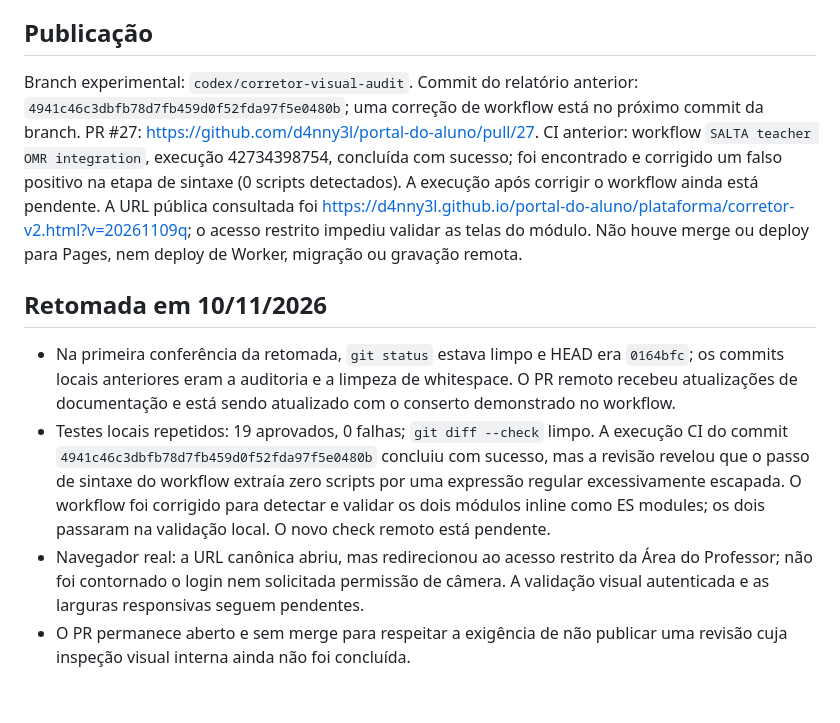
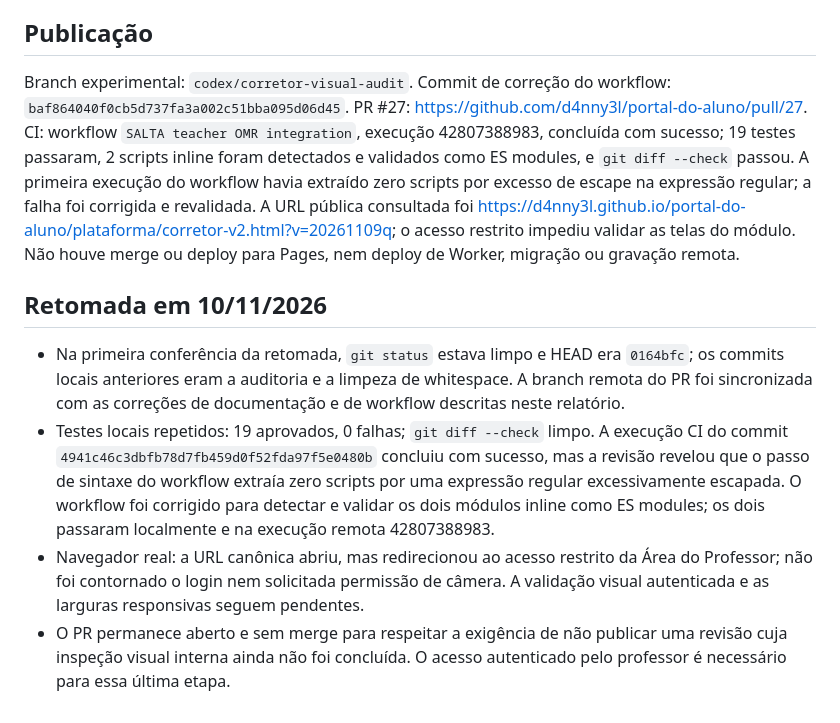
Before and after one commit to d4nny3l/portal-do-aluno, a Markdown page: docs/SALTA_CORRETOR_AUDITORIA_VISUAL_MOBILE.md, the part around the change. GitHub-like rendering.

Commit message:
Atualiza evidências da CI e da validação visual

```diff
--- a/docs/SALTA_CORRETOR_AUDITORIA_VISUAL_MOBILE.md
+++ b/docs/SALTA_CORRETOR_AUDITORIA_VISUAL_MOBILE.md
@@ -66,12 +66,12 @@ Os testes da etapa foram executados localmente com dados sintéticos. A suíte c
 
 ## Publicação
 
-Branch experimental: `codex/corretor-visual-audit`. Commit do relatório anterior: `4941c46c3dbfb78d7fb459d0f52fda97f5e0480b`; uma correção de workflow está no próximo commit da branch. PR #27: https://github.com/d4nny3l/portal-do-aluno/pull/27. CI anterior: workflow `SALTA teacher OMR integration`, execução 42734398754, concluída com sucesso; foi encontrado e corrigido um falso positivo na etapa de sintaxe (0 scripts detectados). A execução após corrigir o workflow ainda está pendente. A URL pública consultada foi https://d4nny3l.github.io/portal-do-aluno/plataforma/corretor-v2.html?v=20261109q; o acesso restrito impediu validar as telas do módulo. Não houve merge ou deploy para Pages, nem deploy de Worker, migração ou gravação remota.
+Branch experimental: `codex/corretor-visual-audit`. Commit de correção do workflow: `baf864040f0cb5d737fa3a002c51bba095d06d45`. PR #27: https://github.com/d4nny3l/portal-do-aluno/pull/27. CI: workflow `SALTA teacher OMR integration`, execução 42807388983, concluída com sucesso; 19 testes passaram, 2 scripts inline foram detectados e validados como ES modules, e `git diff --check` passou. A primeira execução do workflow havia extraído zero scripts por excesso de escape na expressão regular; a falha foi corrigida e revalidada. A URL pública consultada foi https://d4nny3l.github.io/portal-do-aluno/plataforma/corretor-v2.html?v=20261109q; o acesso restrito impediu validar as telas do módulo. Não houve merge ou deploy para Pages, nem deploy de Worker, migração ou gravação remota.
 
 
 ## Retomada em 10/11/2026
 
-- Na primeira conferência da retomada, `git status` estava limpo e HEAD era `0164bfc`; os commits locais anteriores eram a auditoria e a limpeza de whitespace. O PR remoto recebeu atualizações de documentação e está sendo atualizado com o conserto demonstrado no workflow.
-- Testes locais repetidos: 19 aprovados, 0 falhas; `git diff --check` limpo. A execução CI do commit `4941c46c3dbfb78d7fb459d0f52fda97f5e0480b` concluiu com sucesso, mas a revisão revelou que o passo de sintaxe do workflow extraía zero scripts por uma expressão regular excessivamente escapada. O workflow foi corrigido para detectar e validar os dois módulos inline como ES modules; os dois passaram na validação local. O novo check remoto está pendente.
+- Na primeira conferência da retomada, `git status` estava limpo e HEAD era `0164bfc`; os commits locais anteriores eram a auditoria e a limpeza de whitespace. A branch remota do PR foi sincronizada com as correções de documentação e de workflow descritas neste relatório.
+- Testes locais repetidos: 19 aprovados, 0 falhas; `git diff --check` limpo. A execução CI do commit `4941c46c3dbfb78d7fb459d0f52fda97f5e0480b` concluiu com sucesso, mas a revisão revelou que o passo de sintaxe do workflow extraía zero scripts por uma expressão regular excessivamente escapada. O workflow foi corrigido para detectar e validar os dois módulos inline como ES modules; os dois passaram localmente e na execução remota 42807388983.
 - Navegador real: a URL canônica abriu, mas redirecionou ao acesso restrito da Área do Professor; não foi contornado o login nem solicitada permissão de câmera. A validação visual autenticada e as larguras responsivas seguem pendentes.
-- O PR permanece aberto e sem merge para respeitar a exigência de não publicar uma revisão cuja inspeção visual interna ainda não foi concluída.
+- O PR permanece aberto e sem merge para respeitar a exigência de não publicar uma revisão cuja inspeção visual interna ainda não foi concluída. O acesso autenticado pelo professor é necessário para essa última etapa.
```
